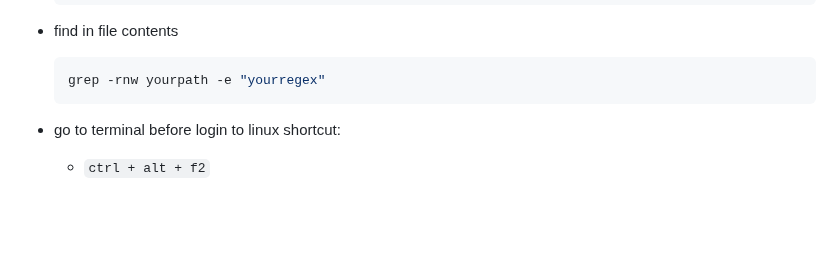
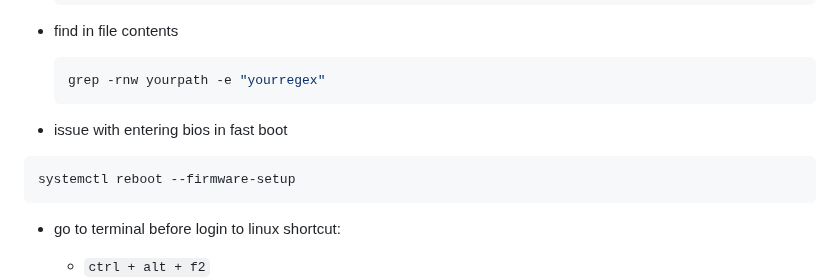
Before and after one commit to ay-ref/linux, a Markdown page: README.md, the part around the change. Rendered like a GitHub page; blank space fills up the shorter version.

````diff
--- a/README.md
+++ b/README.md
@@ -122,6 +122,12 @@ is to use from `alias`es, even in your running project!
   ```shell
   grep -rnw yourpath -e "yourregex"
   ```
+
+- issue with entering bios in fast boot
+
+```sh
+systemctl reboot --firmware-setup
+```
 
 - go to terminal before login to linux shortcut:
   - `ctrl + alt + f2`
````
